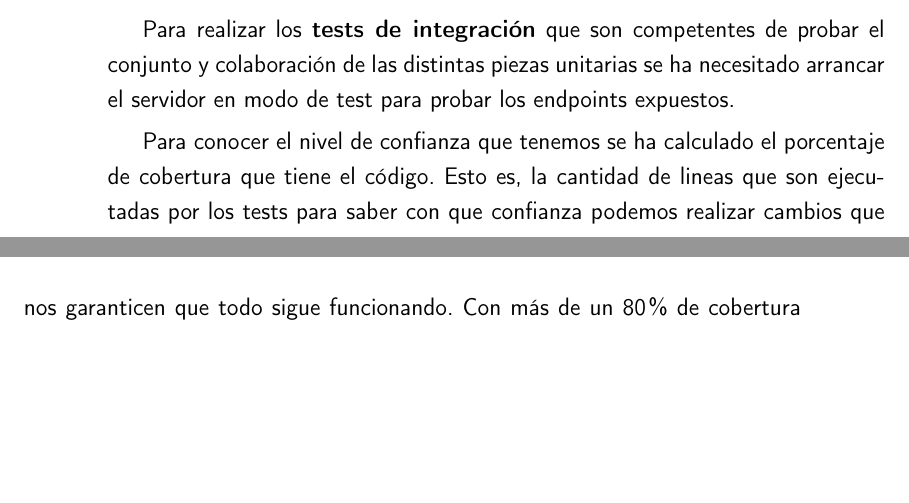
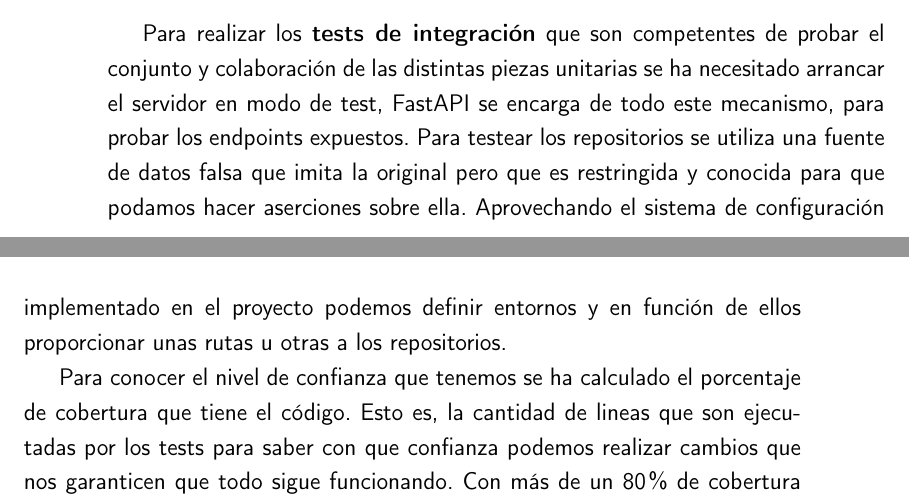
Before and after one commit to pablojjimenez/TFG, a LaTeX thesis (doc/proyecto.tex, which reads doc/secciones/06_implementacion.tex): two parts of pages 48 and 49 of 59, joined at a grey line, cut so that both start at the same text, the shorter picture padded with empty space. Compiled offline with pdfLaTeX.

Commit message:
TFG-97 add text about config process

```diff
--- a/doc/secciones/06_implementacion.tex
+++ b/doc/secciones/06_implementacion.tex
@@ -150,7 +150,7 @@ TDD, \textit{Test Drive Development} es una práctica empleada en programación
 
 Los \textbf{tests unitarios} se encargan de comprobar de unidades individuales del código, para ello necesitamos una serie de funciones que nos permitan realizar aserciones sobre los resultados esperados. Además, cuando testeamos los repositorios no queremos cargar los datos originales que usamos en producción sino unos más livianos y controlados para ello se ha hecho uso de la herramienta \codework{pytest} que nos proporciona una librería de aserciones y \textit{fixtures} para manejar estos recursos.
 
-Para realizar los \textbf{tests de integración} que son competentes de probar el conjunto y colaboración de las distintas piezas unitarias se ha necesitado arrancar el servidor en modo de test para probar los endpoints expuestos.
+Para realizar los \textbf{tests de integración} que son competentes de probar el conjunto y colaboración de las distintas piezas unitarias se ha necesitado arrancar el servidor en modo de test, FastAPI se encarga de todo este mecanismo, para probar los endpoints expuestos. Para testear los repositorios se utiliza una fuente de datos falsa que imita la original pero que es restringida y conocida para que podamos hacer aserciones sobre ella. Aprovechando el sistema de configuración implementado en el proyecto podemos definir entornos y en función de ellos proporcionar unas rutas u otras a los repositorios.
 
 Para conocer el nivel de confianza que tenemos se ha calculado el porcentaje de cobertura que tiene el código. Esto es, la cantidad de lineas que son ejecutadas por los tests para saber con que confianza podemos realizar cambios que nos garanticen que todo sigue funcionando. Con más de un 80\% de cobertura es generalmente aceptado que el código está suficientemente probado ya que algunas veces alcanzar una cobertura mayor tiene más costes que beneficios. \footnote{\href{https://www.atlassian.com/continuous-delivery/software-testing/code-coverage}{Code coverage}}
 
```
